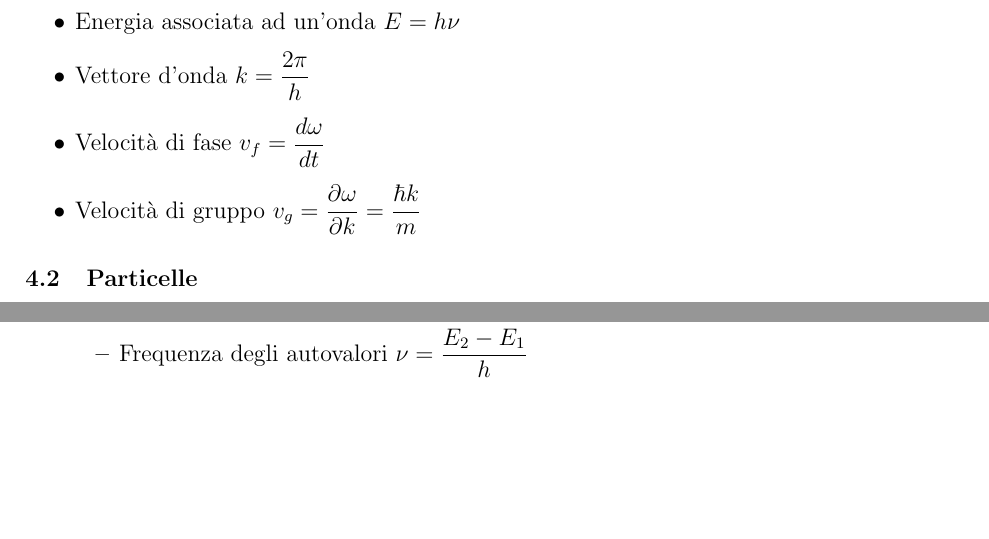
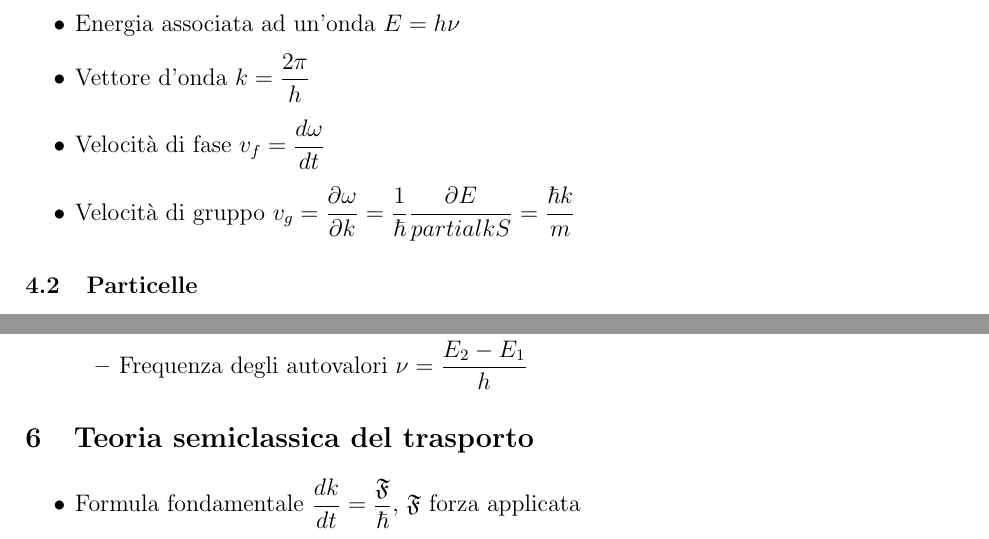
Before and after one commit to lorossi/formulario-stato-solido, a LaTeX document (formulario-elettronica-dello-stato-solido.tex): two parts of pages 4 and 6 of 6, joined at a grey line, cut so that both start at the same text, the shorter picture padded with empty space. Compiled offline with pdfLaTeX.

Commit message:
added formulas

```diff
--- a/formulario-elettronica-dello-stato-solido.tex
+++ b/formulario-elettronica-dello-stato-solido.tex
@@ -114,7 +114,7 @@ L'ultima versione può essere scaricata direttamente cliccando \href{https://git
   \item Energia associata ad un'onda \( E = h \nu \)
   \item Vettore d'onda \( k = \dfrac{2 \pi}{h} \)
   \item Velocità di fase \( v_f = \dfrac{d \omega}{d t}\)
-  \item Velocità di gruppo \( v_g = \dfrac{\partial \omega}{\partial k} = \dfrac{\hbar k}{m} \)
+  \item Velocità di gruppo \( v_g = \dfrac{\partial \omega}{\partial k} = \dfrac{1}{\hbar} \dfrac{\partial E}{partial kS} =\dfrac{\hbar k}{m} \)
 \end{itemize}
 
 \subsection{Particelle}
@@ -202,4 +202,9 @@ L'ultima versione può essere scaricata direttamente cliccando \href{https://git
         \end{itemize}
 \end{itemize}
 
+\section{Teoria semiclassica del trasporto}
+\begin{itemize}
+  \item Formula fondamentale \( \dfrac{dk}{dt} = \dfrac{\mathfrak{F} }{\hbar} \), \( \mathfrak{F}  \) forza applicata
+\end{itemize}
+
 \end{document}
```
Also changed, not shown: README.md, formulario-elettronica-dello-stato-solido.pdf.
